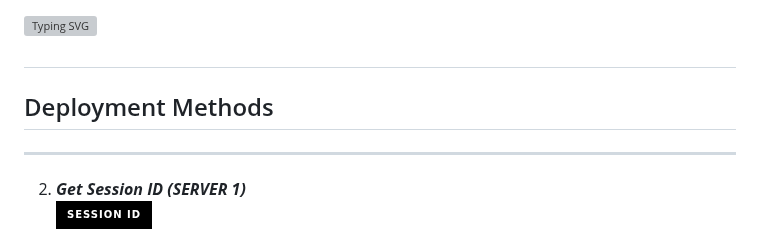
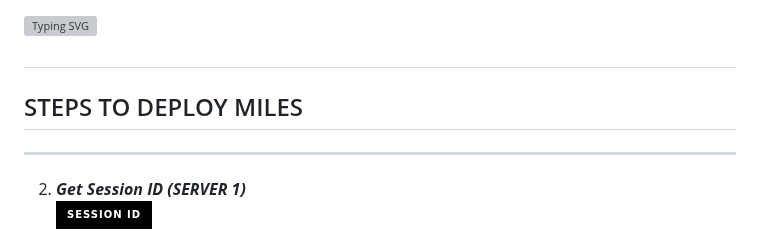
Before and after one commit to jamesxtreme/JORDAN-JOELSTAR, a Markdown page: README.md, the part around the change. Rendered like a GitHub page; badges without logos; grey boxes are pictures that could not be loaded.

```diff
--- a/README.md
+++ b/README.md
@@ -44,7 +44,7 @@
 
 
 
-## Deployment Methods
+## STEPS TO DEPLOY MILES
 ---
 2. ***Get Session ID (SERVER 1)***
     <br>
```
